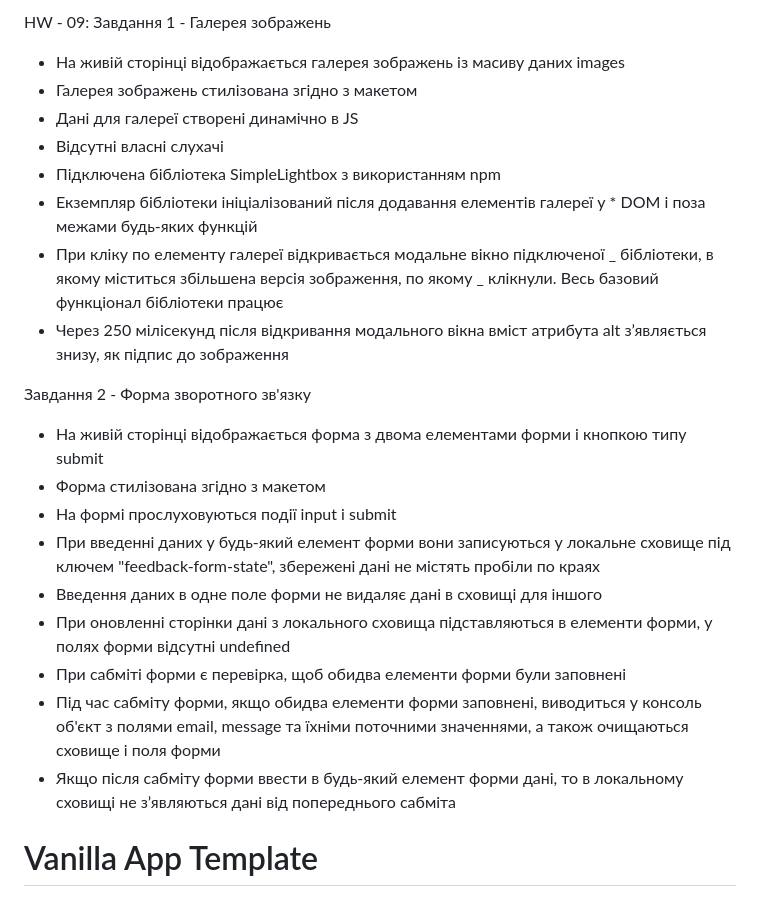
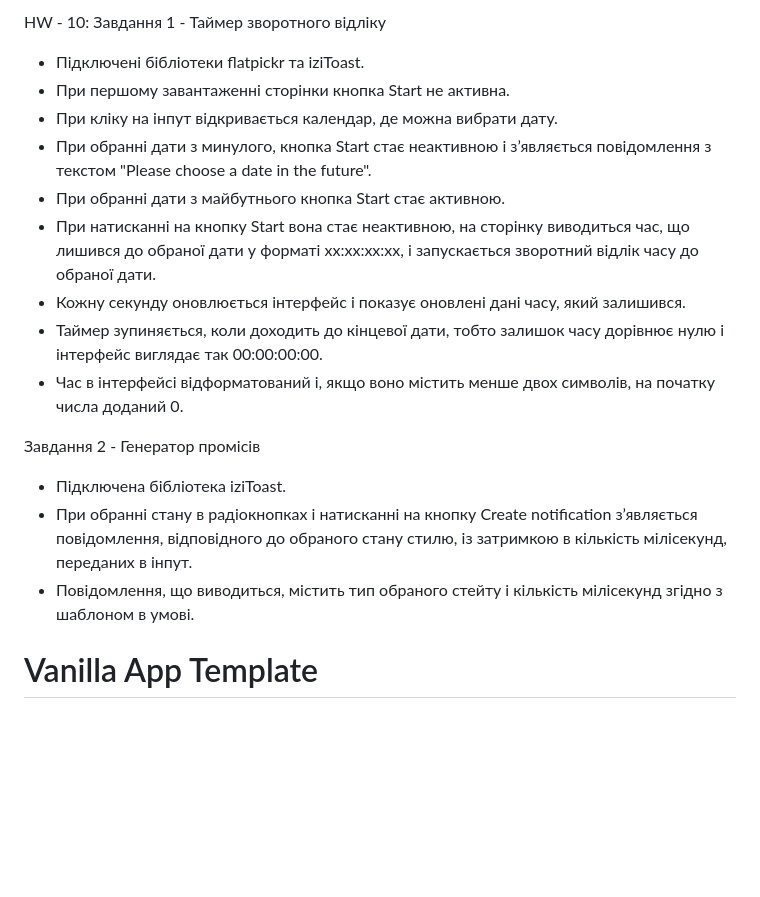
Before and after one commit to lorabucko/goit-js-hw-10, a Markdown page: README.md, the part around the change. GitHub-like rendering; blank space fills up the shorter version.

Commit message:
Update README for Timer and Promises tasks

```diff
--- a/README.md
+++ b/README.md
@@ -1,36 +1,23 @@
-HW - 09: Завдання 1 - Галерея зображень
+HW - 10: Завдання 1 - Таймер зворотного відліку
 
-- На живій сторінці відображається галерея зображень із масиву даних images
-- Галерея зображень стилізована згідно з макетом
-- Дані для галереї створені динамічно в JS
-- Відсутні власні слухачі
-- Підключена бібліотека SimpleLightbox з використанням npm
-- Екземпляр бібліотеки ініціалізований після додавання елементів галереї у \*
-  DOM і поза межами будь-яких функцій
-- При кліку по елементу галереї відкривається модальне вікно підключеної _
-  бібліотеки, в якому міститься збільшена версія зображення, по якому _
-  клікнули. Весь базовий функціонал бібліотеки працює
-- Через 250 мілісекунд після відкривання модального вікна вміст атрибута alt
-  з’являється знизу, як підпис до зображення
+- Підключені бібліотеки flatpickr та iziToast.
+- При першому завантаженні сторінки кнопка Start не активна.
+- При кліку на інпут відкривається календар, де можна вибрати дату.
+- При обранні дати з минулого, кнопка Start стає неактивною і з’являється повідомлення з текстом "Please choose a date in the future".
+- При обранні дати з майбутнього кнопка Start стає активною.
+- При натисканні на кнопку Start вона стає неактивною, на сторінку виводиться час, що лишився до обраної дати у форматі xx:xx:xx:xx, і запускається зворотний відлік часу до обраної дати.
+- Кожну секунду оновлюється інтерфейс і показує оновлені дані часу, який залишився.
+- Таймер зупиняється, коли доходить до кінцевої дати, тобто залишок часу дорівнює нулю і інтерфейс виглядає так 00:00:00:00.
+- Час в інтерфейсі відформатований і, якщо воно містить менше двох символів, на початку числа доданий 0.
 
-Завдання 2 - Форма зворотного зв'язку
+Завдання 2 - Генератор промісів
 
-- На живій сторінці відображається форма з двома елементами форми і кнопкою типу
-  submit
-- Форма стилізована згідно з макетом
-- На формі прослуховуються події input і submit
-- При введенні даних у будь-який елемент форми вони записуються у локальне
-  сховище під ключем "feedback-form-state", збережені дані не містять пробіли по
-  краях
-- Введення даних в одне поле форми не видаляє дані в сховищі для іншого
-- При оновленні сторінки дані з локального сховища підставляються в елементи
-  форми, у полях форми відсутні undefined
-- При сабміті форми є перевірка, щоб обидва елементи форми були заповнені
-- Під час сабміту форми, якщо обидва елементи форми заповнені, виводиться у
-  консоль об'єкт з полями email, message та їхніми поточними значеннями, а також
-  очищаються сховище і поля форми
-- Якщо після сабміту форми ввести в будь-який елемент форми дані, то в
-  локальному сховищі не з’являються дані від попереднього сабміта
+- Підключена бібліотека iziToast.
+- При обранні стану в радіокнопках і натисканні на кнопку Create notification з’являється повідомлення, відповідного до обраного стану стилю, із затримкою в кількість мілісекунд, переданих в інпут.
+- Повідомлення, що виводиться, містить тип обраного стейту і кількість мілісекунд згідно з шаблоном в умові.
+
+
+
 
 # Vanilla App Template
 
```
